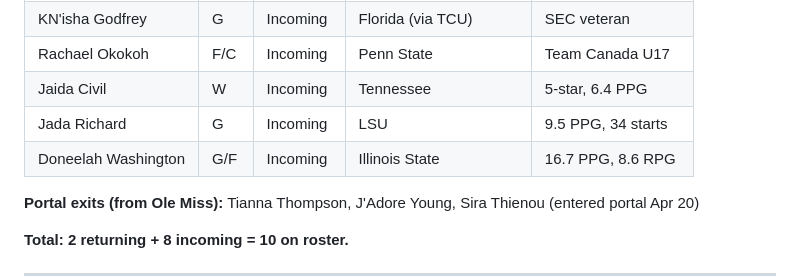
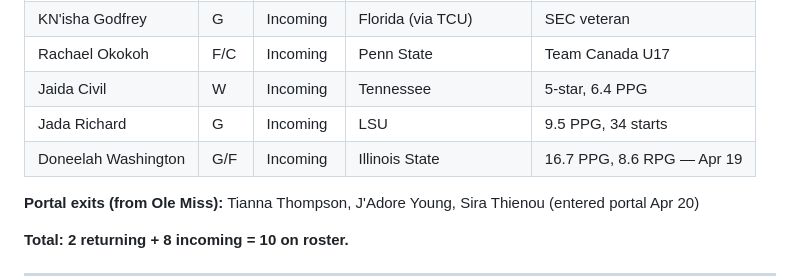
Before and after one commit to theblacktechie/team52olemisswbbportal, a Markdown page: README.md, the part around the change. Drawn GitHub-style.

Commit message:
Update README.md
Based on changes

```diff
--- a/README.md
+++ b/README.md
@@ -77,7 +77,7 @@ Both the flow viz and the timeline bar chart redraw automatically. Also add a pl
 | Rachael Okokoh | F/C | Incoming | Penn State | Team Canada U17 |
 | Jaida Civil | W | Incoming | Tennessee | 5-star, 6.4 PPG |
 | Jada Richard | G | Incoming | LSU | 9.5 PPG, 34 starts |
-| Doneelah Washington | G/F | Incoming | Illinois State | 16.7 PPG, 8.6 RPG |
+| Doneelah Washington | G/F | Incoming | Illinois State | 16.7 PPG, 8.6 RPG — Apr 19 |
 
 **Portal exits (from Ole Miss):** Tianna Thompson, J'Adore Young, Sira Thienou (entered portal Apr 20)
 
```
